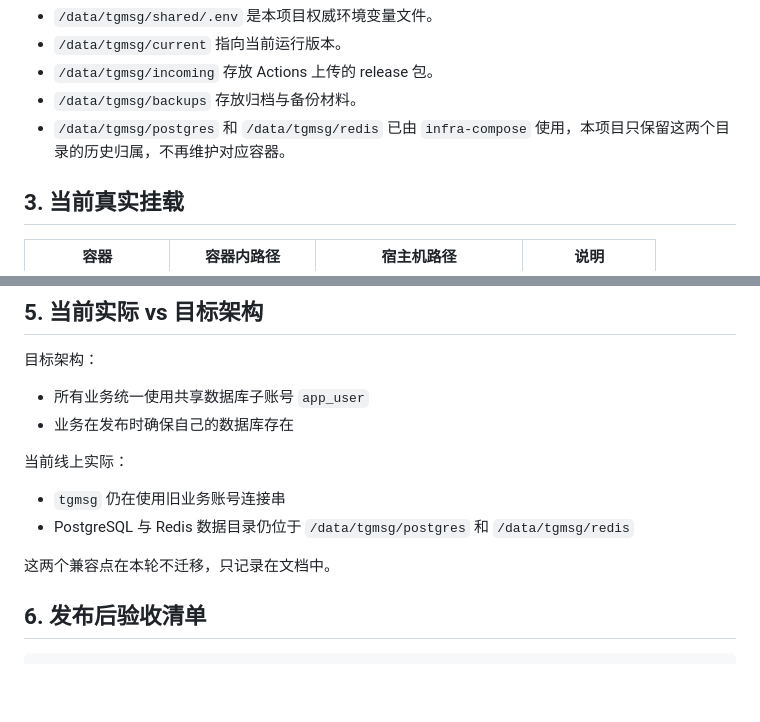
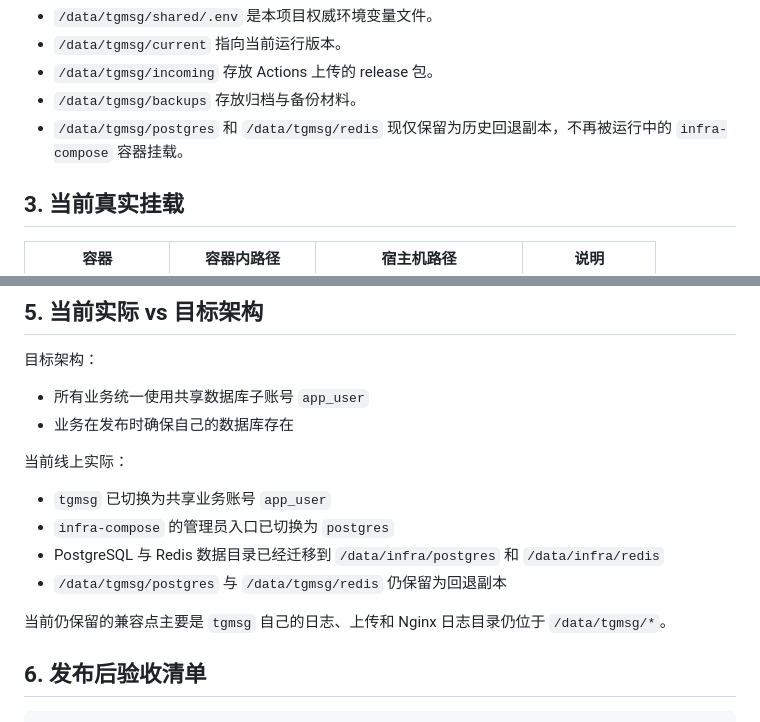
Before and after one commit to chenxi1280/tg-auto-msg, a Markdown page: docs/deployment/PRODUCTION_RUNTIME.md, 2 parts joined by grey strips. GitHub-like rendering; blank space fills up the shorter version.

Commit message:
第一次推送发布

```diff
--- a/docs/deployment/PRODUCTION_RUNTIME.md
+++ b/docs/deployment/PRODUCTION_RUNTIME.md
@@ -51,7 +51,7 @@
 - `/data/tgmsg/current` 指向当前运行版本。
 - `/data/tgmsg/incoming` 存放 Actions 上传的 release 包。
 - `/data/tgmsg/backups` 存放归档与备份材料。
-- `/data/tgmsg/postgres` 和 `/data/tgmsg/redis` 已由 `infra-compose` 使用，本项目只保留这两个目录的历史归属，不再维护对应容器。
+- `/data/tgmsg/postgres` 和 `/data/tgmsg/redis` 现仅保留为历史回退副本，不再被运行中的 `infra-compose` 容器挂载。
 
 ## 3. 当前真实挂载
 
@@ -92,10 +92,12 @@ INFRA_NETWORK_NAME=infra_default
 
 当前线上实际：
 
-- `tgmsg` 仍在使用旧业务账号连接串
-- PostgreSQL 与 Redis 数据目录仍位于 `/data/tgmsg/postgres` 和 `/data/tgmsg/redis`
+- `tgmsg` 已切换为共享业务账号 `app_user`
+- `infra-compose` 的管理员入口已切换为 `postgres`
+- PostgreSQL 与 Redis 数据目录已经迁移到 `/data/infra/postgres` 和 `/data/infra/redis`
+- `/data/tgmsg/postgres` 与 `/data/tgmsg/redis` 仍保留为回退副本
 
-这两个兼容点在本轮不迁移，只记录在文档中。
+当前仍保留的兼容点主要是 `tgmsg` 自己的日志、上传和 Nginx 日志目录仍位于 `/data/tgmsg/*`。
 
 ## 6. 发布后验收清单
 
```
